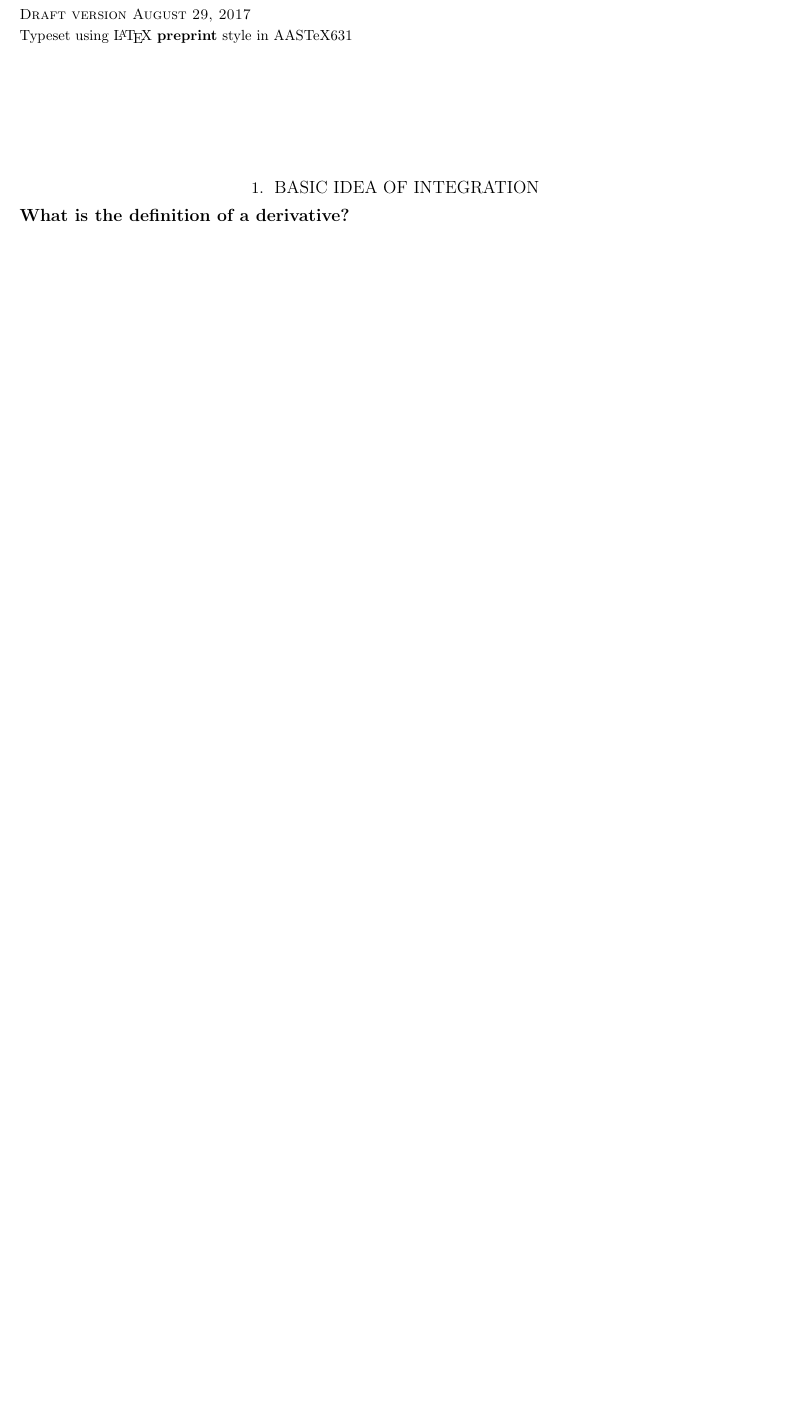
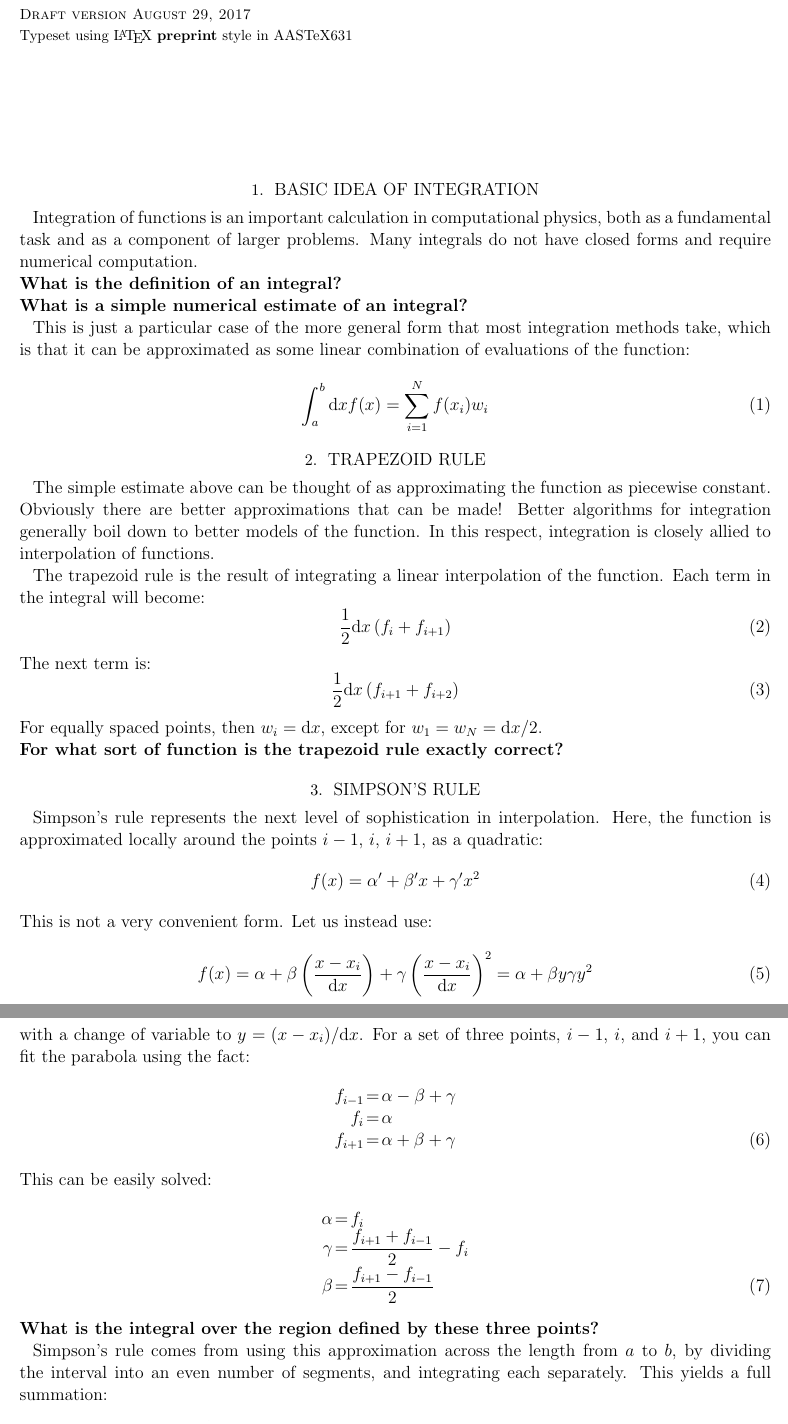
Before and after one commit to blanton144/computational, a LaTeX paper (tex/integration.tex, which reads tex/integration-text.tex): part of the page before the commit and two parts of pages 1 and 2 of 2 after it, the two joined at a grey line, cut so that both start at the same text, the shorter picture padded with empty space. Compiled offline with pdfLaTeX; an older LaTeX class or package is replaced by its successor.

Commit message:
add integration

```diff
--- a/tex/integration-text.tex
+++ b/tex/integration-text.tex
@@ -1,3 +1,129 @@
 \section{Basic idea of integration}
 
-\noindent {\bf What is the definition of a derivative?}
+Integration of functions is an important calculation in computational
+physics, both as a fundamental task and as a component of larger
+problems. Many integrals do not have closed forms and require
+numerical computation.
+
+\noindent {\bf What is the definition of an integral?}
+
+\begin{answer}
+An integral is defined by the limit:
+\begin{equation}
+\int_a^b {\rm d}x f(x) = \lim_{{\rm d}x \rightarrow 0} \left[{\rm d}x
+  \sum_{i=1}^{(b-a)/{\rm d}x} f(x_i) \right]
+\end{equation}
+where $x_i$ are spaced between $a$ and $b$ with separations ${\rm
+  d}x$.
+\end{answer}
+
+\noindent {\bf What is a simple numerical estimate of an integral?}
+
+\begin{answer}
+Just to perform this sum with some finite ${\rm d}x$:
+\begin{equation}
+\int_a^b {\rm d}x f(x) = \left[{\rm d}x \sum_{i=1}^{(b-a)/{\rm d}x}
+  f(x_i) \right]
+\end{equation}
+where $x_i$ are spaced between $a$ and $b$ with separations ${\rm
+  d}x$.
+\end{answer}
+
+This is just a particular case of the more general form that most
+integration methods take, which is that it can be approximated as some
+linear combination of evaluations of the function:
+\begin{equation}
+  \int_a^b {\rm d}x f(x) = \sum_{i=1}^N
+  f(x_i) w_i
+\end{equation}
+
+\section{Trapezoid rule}
+
+The simple estimate above can be thought of as approximating the
+function as piecewise constant. Obviously there are better
+approximations that can be made! Better algorithms for integration
+generally boil down to better models of the function. In this respect,
+integration is closely allied to interpolation of functions.
+
+The trapezoid rule is the result of integrating a linear interpolation
+of the function. Each term in the integral will become:
+\begin{equation}
+\frac{1}{2} {\rm d}x \left( f_i + f_{i+1} \right)
+\end{equation}
+The next term is:
+\begin{equation}
+\frac{1}{2} {\rm d}x \left( f_{i+1} + f_{i+2} \right)
+\end{equation}
+For equally spaced points, then $w_i = {\rm d}x$, except for $w_1=
+w_{N} = {\rm d}x/2$.
+
+\noindent {\bf For what sort of function is the trapezoid rule exactly
+  correct?}
+
+\begin{answer}
+For a linear function. Of course, this property is not very useful!!
+\end{answer}
+
+\section{Simpson's rule}
+
+Simpson's rule represents the next level of sophistication in
+interpolation. Here, the function is approximated locally around the
+points $i-1$, $i$, $i+1$, as a quadratic:
+\begin{equation}
+f(x) = \alpha' + \beta' x + \gamma' x^2
+\end{equation}
+This is not a very convenient form. Let us instead use:
+\begin{equation}
+  f(x) = \alpha + \beta \left(\frac{x - x_i}{{\rm d}x}\right) +
+  \gamma \left(\frac{x - x_i}{{\rm d}x}\right)^2 =
+  \alpha + \beta y
+  \gamma y^2
+\end{equation}
+with a change of variable to $y = (x-x_i)/{\rm d}x$.  For a set of
+three points, $i-1$, $i$, and $i+1$, you can fit the parabola using
+the fact:
+\begin{eqnarray}
+f_{i-1} &=& \alpha - \beta + \gamma \cr
+f_{i} &=& \alpha \cr
+f_{i+1} &=& \alpha + \beta + \gamma
+\end{eqnarray}
+This can be easily solved:
+\begin{eqnarray}
+\alpha &=& f_i \cr
+\gamma &=& \frac{f_{i+1}+f_{i-1}}{2} - f_i \cr
+\beta &=& \frac{f_{i+1}-f_{i-1}}{2}
+\end{eqnarray}
+
+\noindent {\bf What is the integral over the region defined by these
+  three points?}
+
+\begin{answer}
+The integral over the region defined by these three points :
+\begin{eqnarray}
+  \int_{x_{i-1}}^{x_{i+1}} {\rm d}x f(x) &=& {\rm d}x \int_{-1}^{1} {\rm
+    d}y \left(\alpha + \beta y + \gamma y^2\right) \cr
+  &=& {\rm d}x \left[\alpha y + \frac{\beta}{2} y^2 + \frac{\gamma}{3}
+    y^3\right]_{-1}^{1}  \cr
+  &=& {\rm d}x \left[2 \alpha + \frac{2\gamma}{3}\right]
+\end{eqnarray}
+Plugging in $\alpha$ and $\gamma$:
+\begin{equation}
+  \int_{x_{i-1}}^{x_{i+1}} {\rm d}x f(x)
+  = {\rm d}x \left(2 f_i +
+  \frac{f_{i+1} + f_{i-1}}{3} - \frac{2}{3} f_i\right)
+  = {\rm d}x \left(\frac{1}{3} f_{i-1}
+  + \frac{4}{3} f_i
+  + \frac{1}{3} f_{i+1}\right)
+\end{equation}
+\end{answer}
+
+Simpson's rule comes from using this approximation across the length
+from $a$ to $b$, by dividing the interval into an even number of
+segments, and integrating each separately. This yields a full
+summation:
+\begin{equation}
+  \int_a^b {\rm d}x f(x) = \sum_{i=1}^N = {\rm d}x \left[\frac{1}{3}
+    f_1 + \frac{4}{3} f_2 + \frac{2}{3} f_3 + \frac{4}{3} f_4 + \ldots
+    + \frac{2}{3} f_{N-2} + \frac{4}{3} f_{N-1} + \frac{1}{3} f_N
+    \right]
+\end{equation}
```
Also changed, not shown: tex/differentiation-text.tex (+5 -0 lines), docs/pdf/differentiation-answers.pdf, docs/pdf/differentiation.pdf, docs/pdf/integration-answers.pdf (added), docs/pdf/integration.pdf (added), tex/integration-text.tex (11 more changed lines).
